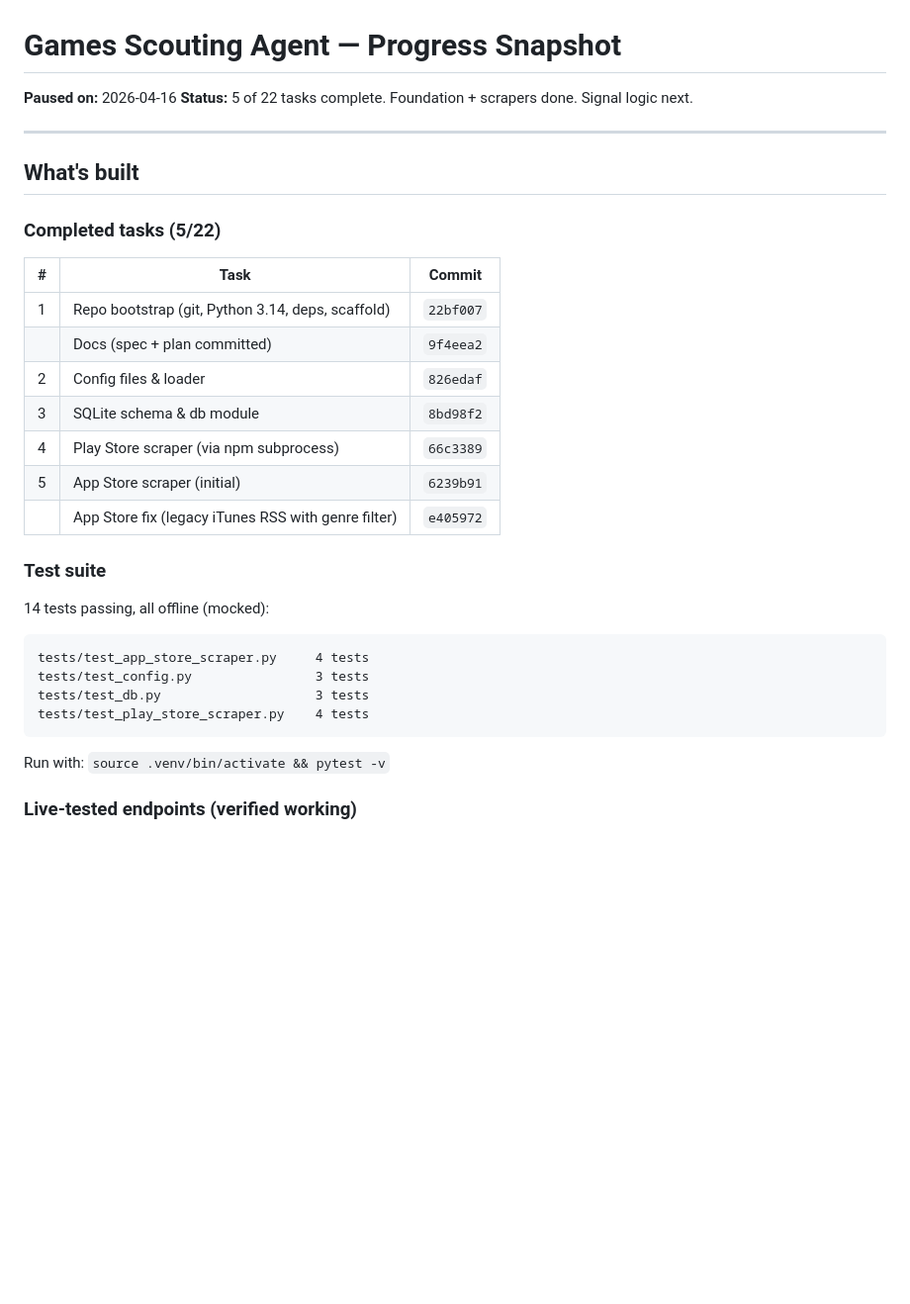
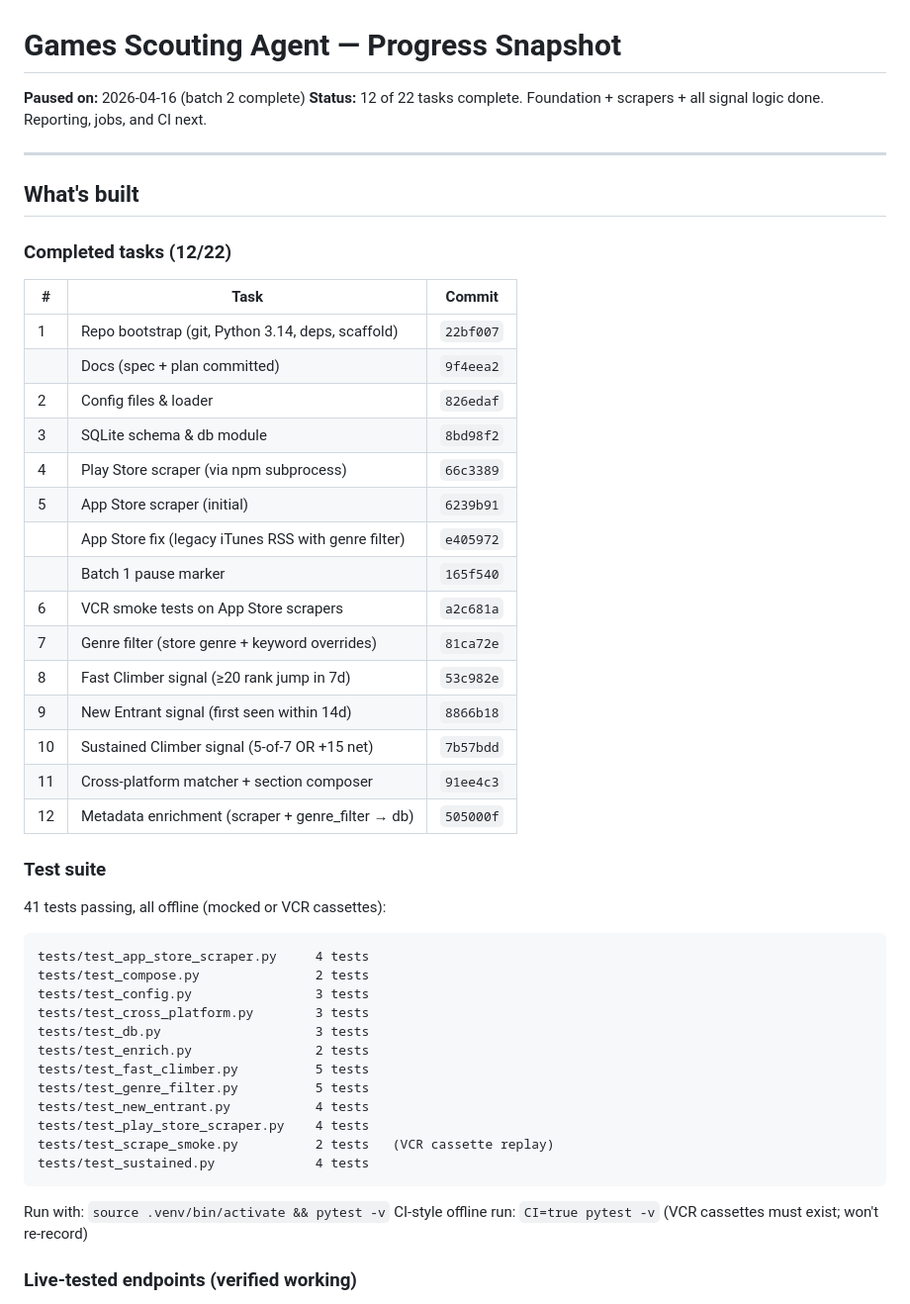
Before and after one commit to db-184/games-scouting, a Markdown page: docs/superpowers/PROGRESS.md, the part around one of its changes. Shown at 99% size. Drawn GitHub-style; blank space fills up the shorter version.

````diff
--- a/docs/superpowers/PROGRESS.md
+++ b/docs/superpowers/PROGRESS.md
@@ -1,13 +1,13 @@
 # Games Scouting Agent — Progress Snapshot
 
-**Paused on:** 2026-04-16
-**Status:** 5 of 22 tasks complete. Foundation + scrapers done. Signal logic next.
+**Paused on:** 2026-04-16 (batch 2 complete)
+**Status:** 12 of 22 tasks complete. Foundation + scrapers + all signal logic done. Reporting, jobs, and CI next.
 
 ---
 
 ## What's built
 
-### Completed tasks (5/22)
+### Completed tasks (12/22)
 
 | # | Task | Commit |
 |---|------|--------|
@@ -18,19 +18,36 @@
 | 4 | Play Store scraper (via npm subprocess) | `66c3389` |
 | 5 | App Store scraper (initial) | `6239b91` |
 |   | App Store fix (legacy iTunes RSS with genre filter) | `e405972` |
+|   | Batch 1 pause marker | `165f540` |
+| 6 | VCR smoke tests on App Store scrapers | `a2c681a` |
+| 7 | Genre filter (store genre + keyword overrides) | `81ca72e` |
+| 8 | Fast Climber signal (≥20 rank jump in 7d) | `53c982e` |
+| 9 | New Entrant signal (first seen within 14d) | `8866b18` |
+| 10 | Sustained Climber signal (5-of-7 OR +15 net) | `7b57bdd` |
+| 11 | Cross-platform matcher + section composer | `91ee4c3` |
+| 12 | Metadata enrichment (scraper + genre_filter → db) | `505000f` |
 
 ### Test suite
 
-14 tests passing, all offline (mocked):
+41 tests passing, all offline (mocked or VCR cassettes):
 
 ```
 tests/test_app_store_scraper.py     4 tests
+tests/test_compose.py               2 tests
 tests/test_config.py                3 tests
+tests/test_cross_platform.py        3 tests
 tests/test_db.py                    3 tests
+tests/test_enrich.py                2 tests
+tests/test_fast_climber.py          5 tests
+tests/test_genre_filter.py          5 tests
+tests/test_new_entrant.py           4 tests
 tests/test_play_store_scraper.py    4 tests
+tests/test_scrape_smoke.py          2 tests   (VCR cassette replay)
+tests/test_sustained.py             4 tests
 ```
 
 Run with: `source .venv/bin/activate && pytest -v`
+CI-style offline run: `CI=true pytest -v` (VCR cassettes must exist; won't re-record)
 
 ### Live-tested endpoints (verified working)
 
````
Also changed, not shown: other parts of docs/superpowers/PROGRESS.md (+38 -14 lines).
